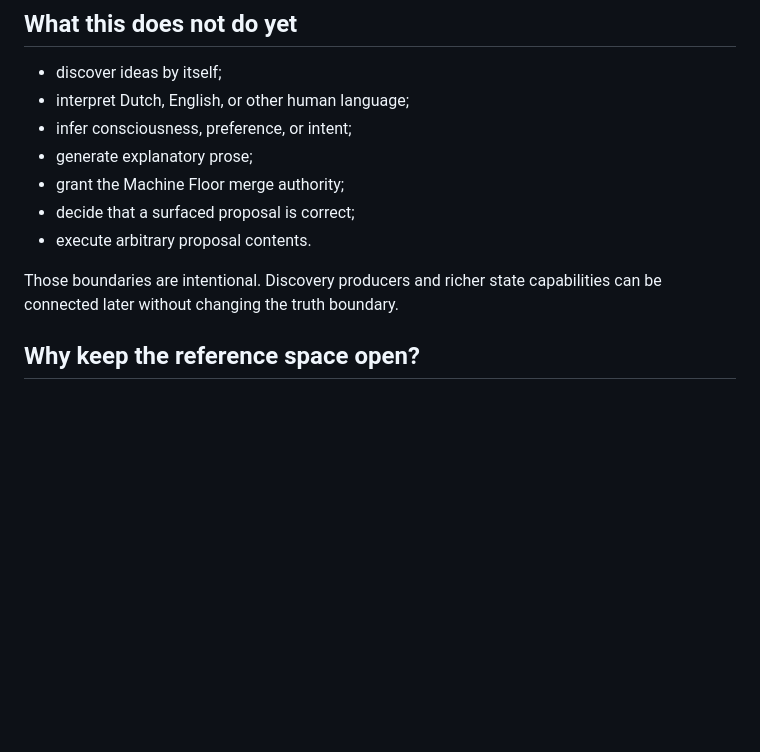
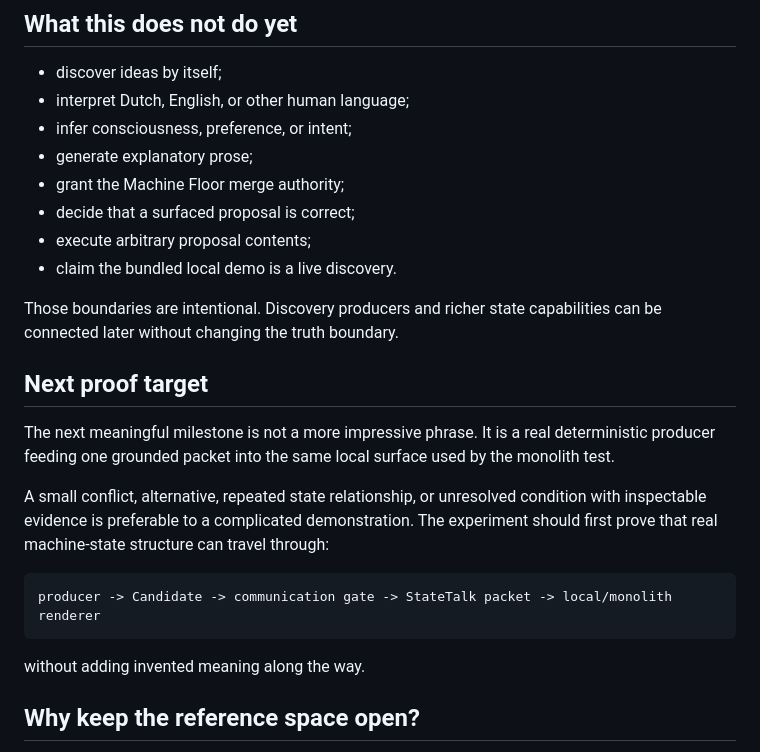
Before and after one commit to mike-axiom-mir/axm-machine-voice, a Markdown page: README.md, the part around one of its changes. GitHub-like rendering; blank space fills up the shorter version.

````diff
--- a/README.md
+++ b/README.md
@@ -101,9 +130,22 @@ No proposal becomes canon because it was surfaced.
 - generate explanatory prose;
 - grant the Machine Floor merge authority;
 - decide that a surfaced proposal is correct;
-- execute arbitrary proposal contents.
+- execute arbitrary proposal contents;
+- claim the bundled local demo is a live discovery.
 
 Those boundaries are intentional. Discovery producers and richer state capabilities can be connected later without changing the truth boundary.
+
+## Next proof target
+
+The next meaningful milestone is not a more impressive phrase. It is a real deterministic producer feeding one grounded packet into the same local surface used by the monolith test.
+
+A small conflict, alternative, repeated state relationship, or unresolved condition with inspectable evidence is preferable to a complicated demonstration. The experiment should first prove that real machine-state structure can travel through:
+
+```text
+producer -> Candidate -> communication gate -> StateTalk packet -> local/monolith renderer
+```
+
+without adding invented meaning along the way.
 
 ## Why keep the reference space open?
 
````
Also changed, not shown: other parts of README.md (+30 -1 lines).
